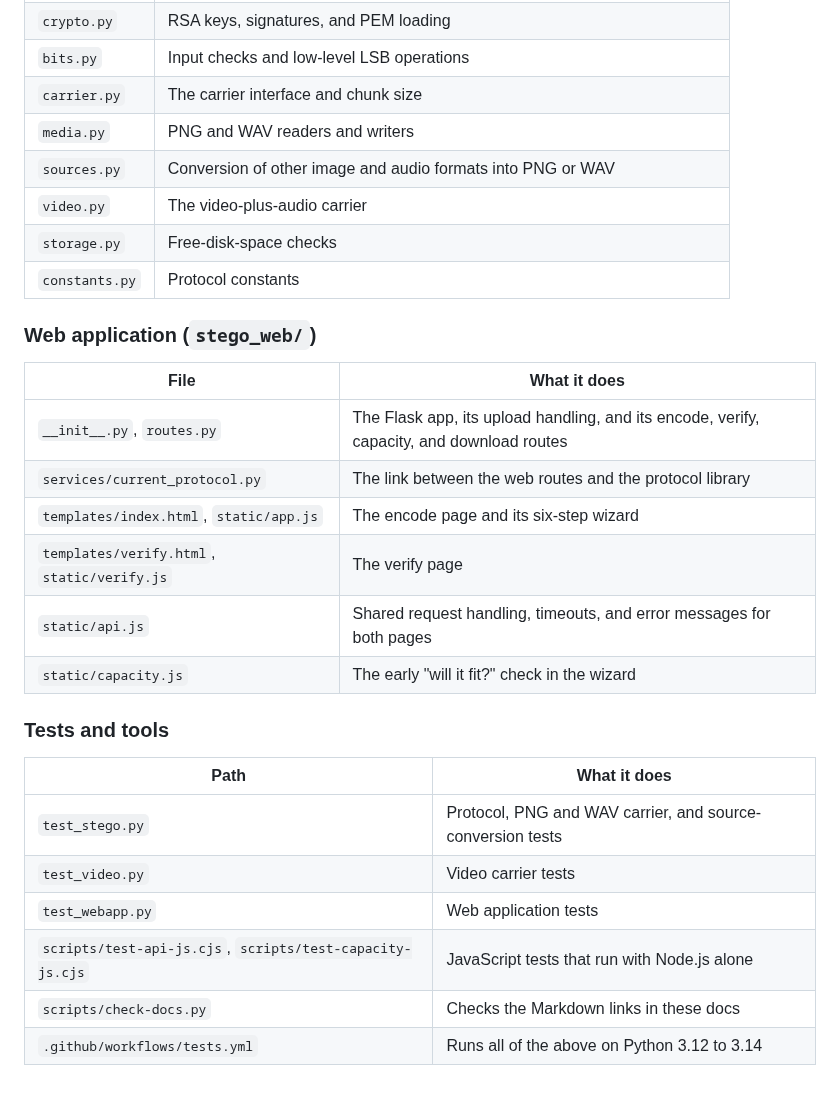
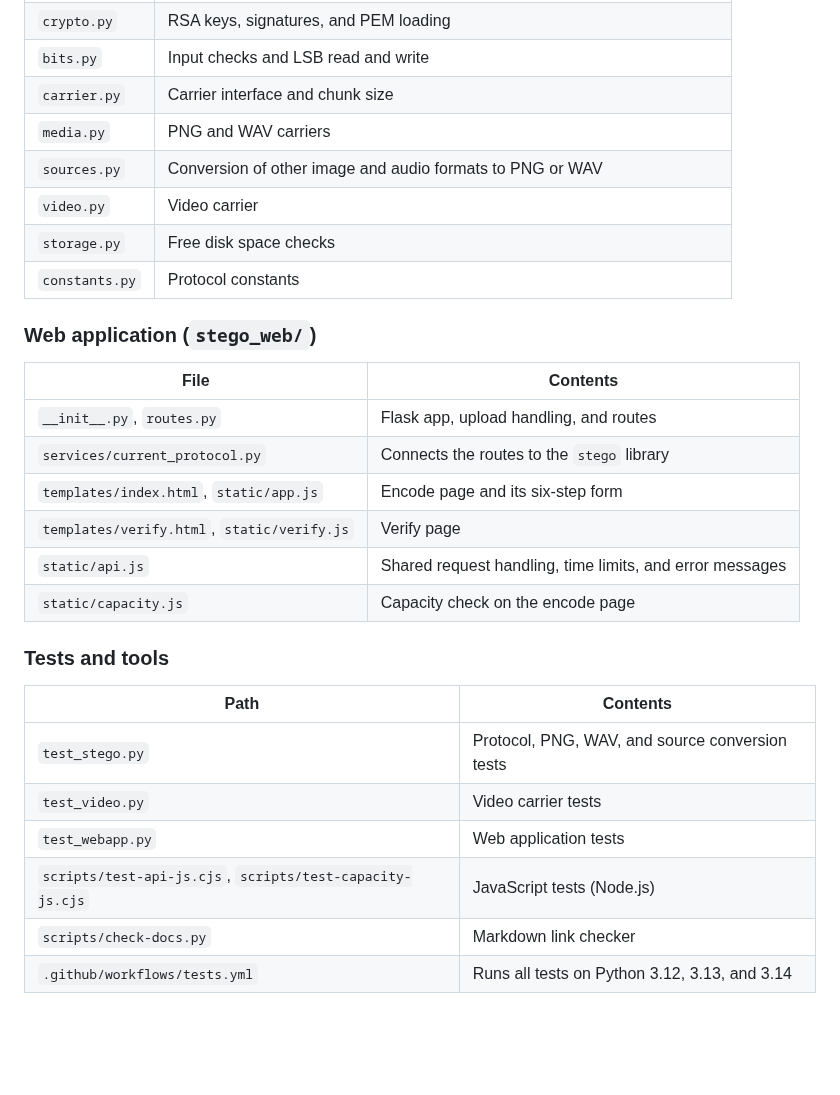
Before and after one commit to alvinto27/INF2005-ACW1, a Markdown page: docs/README.md, the part around one of its changes. GitHub-like rendering; blank space fills up the shorter version.

```diff
--- a/docs/README.md
+++ b/docs/README.md
@@ -30,30 +52,30 @@ These guides explain how StegoVerify works, why it is designed the way it is, an
 | `crypto.py` | RSA keys, signatures, and PEM loading |
-| `bits.py` | Input checks and low-level LSB operations |
-| `carrier.py` | The carrier interface and chunk size |
-| `media.py` | PNG and WAV readers and writers |
-| `sources.py` | Conversion of other image and audio formats into PNG or WAV |
-| `video.py` | The video-plus-audio carrier |
-| `storage.py` | Free-disk-space checks |
+| `bits.py` | Input checks and LSB read and write |
+| `carrier.py` | Carrier interface and chunk size |
+| `media.py` | PNG and WAV carriers |
+| `sources.py` | Conversion of other image and audio formats to PNG or WAV |
+| `video.py` | Video carrier |
+| `storage.py` | Free disk space checks |
 | `constants.py` | Protocol constants |
 
 ### Web application (`stego_web/`)
 
-| File | What it does |
+| File | Contents |
 | --- | --- |
-| `__init__.py`, `routes.py` | The Flask app, its upload handling, and its encode, verify, capacity, and download routes |
-| `services/current_protocol.py` | The link between the web routes and the protocol library |
-| `templates/index.html`, `static/app.js` | The encode page and its six-step wizard |
-| `templates/verify.html`, `static/verify.js` | The verify page |
-| `static/api.js` | Shared request handling, timeouts, and error messages for both pages |
-| `static/capacity.js` | The early "will it fit?" check in the wizard |
+| `__init__.py`, `routes.py` | Flask app, upload handling, and routes |
+| `services/current_protocol.py` | Connects the routes to the `stego` library |
+| `templates/index.html`, `static/app.js` | Encode page and its six-step form |
+| `templates/verify.html`, `static/verify.js` | Verify page |
+| `static/api.js` | Shared request handling, time limits, and error messages |
+| `static/capacity.js` | Capacity check on the encode page |
 
 ### Tests and tools
 
-| Path | What it does |
+| Path | Contents |
 | --- | --- |
-| `test_stego.py` | Protocol, PNG and WAV carrier, and source-conversion tests |
+| `test_stego.py` | Protocol, PNG, WAV, and source conversion tests |
 | `test_video.py` | Video carrier tests |
 | `test_webapp.py` | Web application tests |
-| `scripts/test-api-js.cjs`, `scripts/test-capacity-js.cjs` | JavaScript tests that run with Node.js alone |
-| `scripts/check-docs.py` | Checks the Markdown links in these docs |
-| `.github/workflows/tests.yml` | Runs all of the above on Python 3.12 to 3.14 |
+| `scripts/test-api-js.cjs`, `scripts/test-capacity-js.cjs` | JavaScript tests (Node.js) |
+| `scripts/check-docs.py` | Markdown link checker |
+| `.github/workflows/tests.yml` | Runs all tests on Python 3.12, 3.13, and 3.14 |
```
Also changed, not shown: other parts of docs/README.md (+39 -17 lines).
